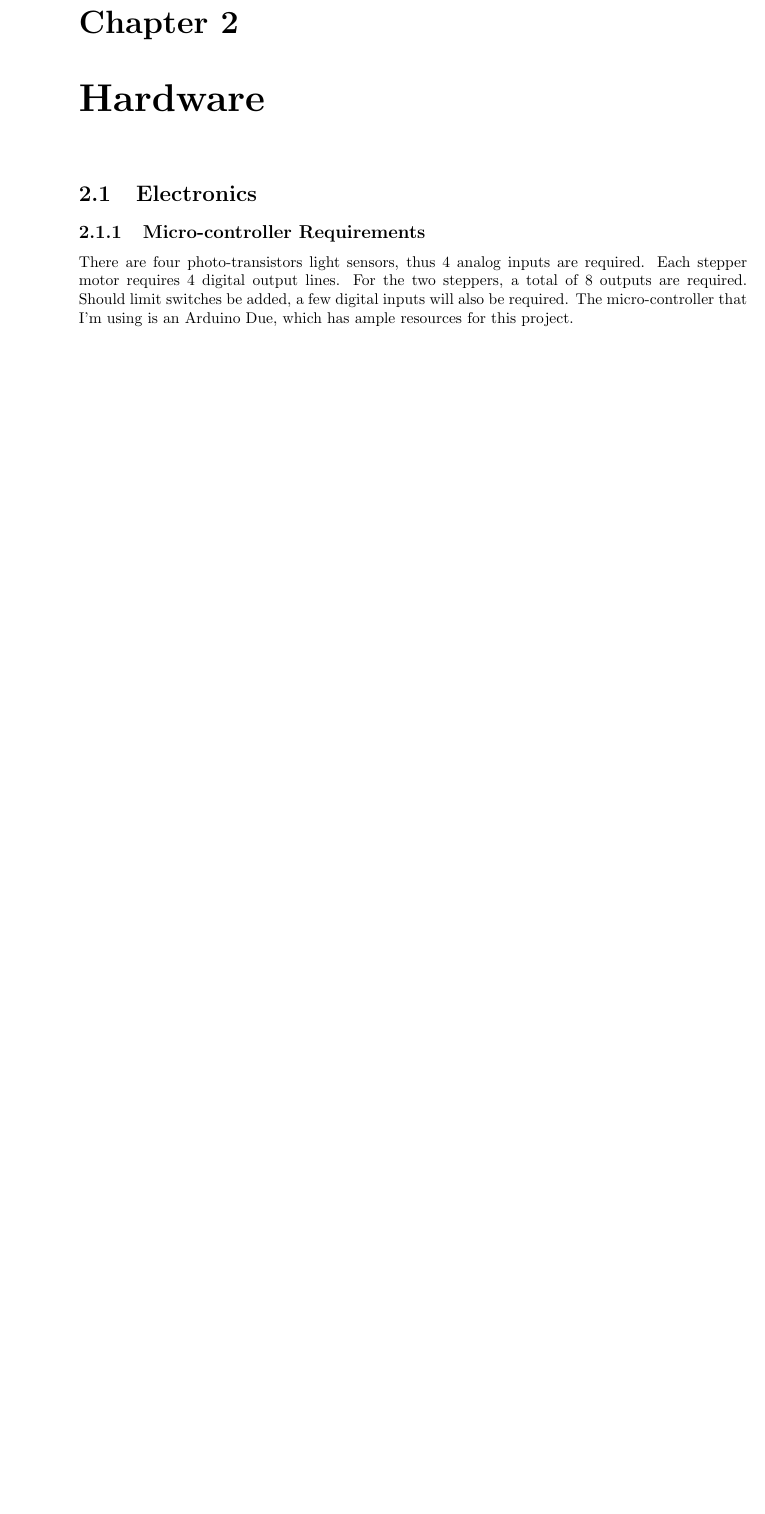
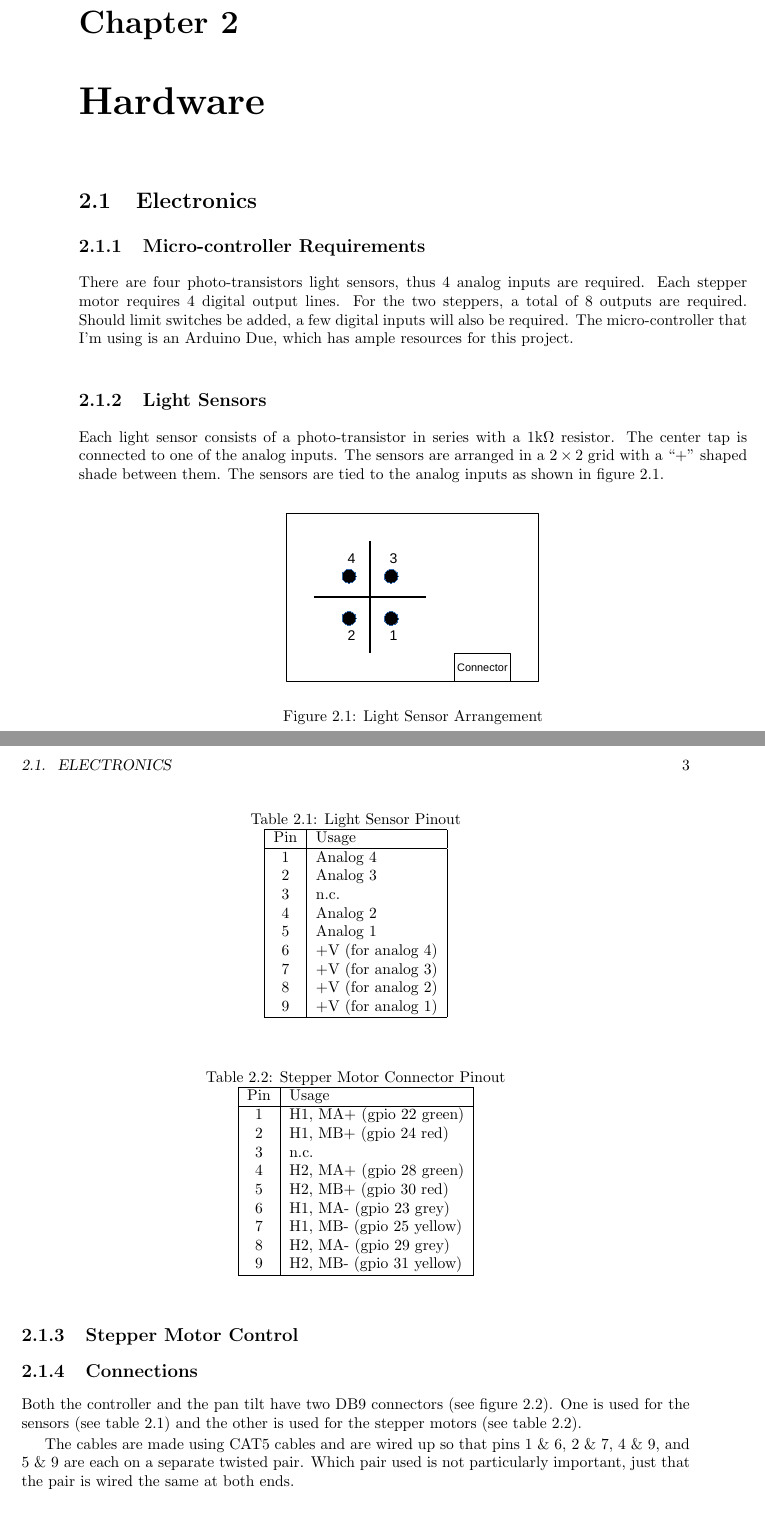
Before and after one commit to BrentSeidel/light-tracker, a LaTeX thesis (documentation/Light-Tracker.tex): part of page 6 of 7 before the commit and two parts of pages 6 and 7 of 9 after it, the two joined at a grey line, cut so that both start at the same text, the shorter picture padded with empty space. Compiled offline with pdfLaTeX.

Commit message:
Move sensor and connector information from comments in source code to documentation.  To support this some figures were created.

```diff
--- a/documentation/Light-Tracker.tex
+++ b/documentation/Light-Tracker.tex
@@ -13,6 +13,10 @@
 \usepackage{fancybox}
 
 \usepackage{gensymb}
+\usepackage{pstricks}
+\usepackage{graphicx}
+\DeclareGraphicsExtensions{.eps}
+\DeclareGraphicsRule{.eps}{eps}{.eps}{}
 
 \usepackage{url}
 %
@@ -72,3 +76,20 @@ The light tracker was conceived as a way to test a 3-D printed pan and tilt plat
 \subsection{Micro-controller Requirements}
 There are four photo-transistors light sensors, thus 4 analog inputs are required.  Each stepper motor requires 4 digital output lines.  For the two steppers, a total of 8 outputs are required.  Should limit switches be added, a few digital inputs will also be required.  The micro-controller that I'm using is an Arduino Due, which has ample resources for this project.
 
+\subsection{Light Sensors}
+Each light sensor consists of a photo-transistor in series with a 1k$\Omega$ resistor.  The center tap is connected to one of the analog inputs.  The sensors are arranged in a $2 \times 2$ grid with a ``+'' shaped shade between them.  The sensors are tied to the analog inputs as shown in figure \ref{fig:Sensors}.
+
+\begin{figure}[htb]
+  \begin{center}
+    \includegraphics[scale=0.5]{Sensors.pdf}
+    \caption{Light Sensor Arrangement}
+    \label{fig:Sensors}
+  \end{center}
+\end{figure}
+
+\subsection{Stepper Motor Control}
+
+\subsection{Connections}
+Both the controller and the pan tilt have two DB9 connectors (see figure \ref{fig:D9}).  One is used for the sensors (see table \ref{tbl:Sensor}) and the other is used for the stepper motors (see table \ref{tbl:Stepper}).
+
+The cables are made using CAT5 cables and are wired up so that pins 1 \& 6, 2 \& 7, 4 \& 9, and 5 \& 9 are each on a separate twisted pair.  Which pair used is not particularly important, just that the pair is wired the same at both ends.
@@ -75,3 +101,51 @@ There are four photo-transistors light sensors, thus 4 analog inputs are require
+    \label{fig:D9}
+  \end{center}
+\end{figure}
+
+\begin{table}
+  \begin{center}
+    \caption{Light Sensor Pinout}
+    \label{tbl:Sensor}
+    \begin{tabular}[htb]{|c|l|}
+      \hline
+      Pin & Usage \\
+      \hline
+      1 & Analog 4 \\
+      2 & Analog 3 \\
+      3 & n.c. \\
+      4 & Analog 2 \\
+      5 & Analog 1 \\
+      6 & +V (for analog 4)\\
+      7 & +V (for analog 3)\\
+      8 & +V (for analog 2)\\
+      9 & +V (for analog 1)\\
+      \hline
+    \end{tabular}
+  \end{center}
+\end{table}
+
+\begin{table}
+  \begin{center}
+    \caption{Stepper Motor Connector Pinout}
+    \label{tbl:Stepper}
+    \begin{tabular}[htb]{|c|l|}
+      \hline
+      Pin & Usage \\
+      \hline
+      1 & H1, MA+ (gpio 22 green) \\
+      2 & H1, MB+ (gpio 24 red) \\
+      3 & n.c. \\
+      4 & H2, MA+ (gpio 28 green) \\
+      5 & H2, MB+ (gpio 30 red) \\
+      6 & H1, MA- (gpio 23 grey) \\
+      7 & H1, MB- (gpio 25 yellow) \\
+      8 & H2, MA- (gpio 29 grey) \\
+      9 & H2, MB- (gpio 31 yellow) \\
+      \hline
+    \end{tabular}
+  \end{center}
+\end{table}
+
 \section{Mechanical}
 \subsection{Gearing}
 Both stepper motors have a 20 tooth gear and are 400 steps per revolution.
```
Also changed, not shown: documentation/D9Pins.pdf (added), documentation/Light-Tracker.pdf, documentation/Sensors.pdf (added), documentation/Light-Tracker.tex (5 more changed lines), 3 other files.
